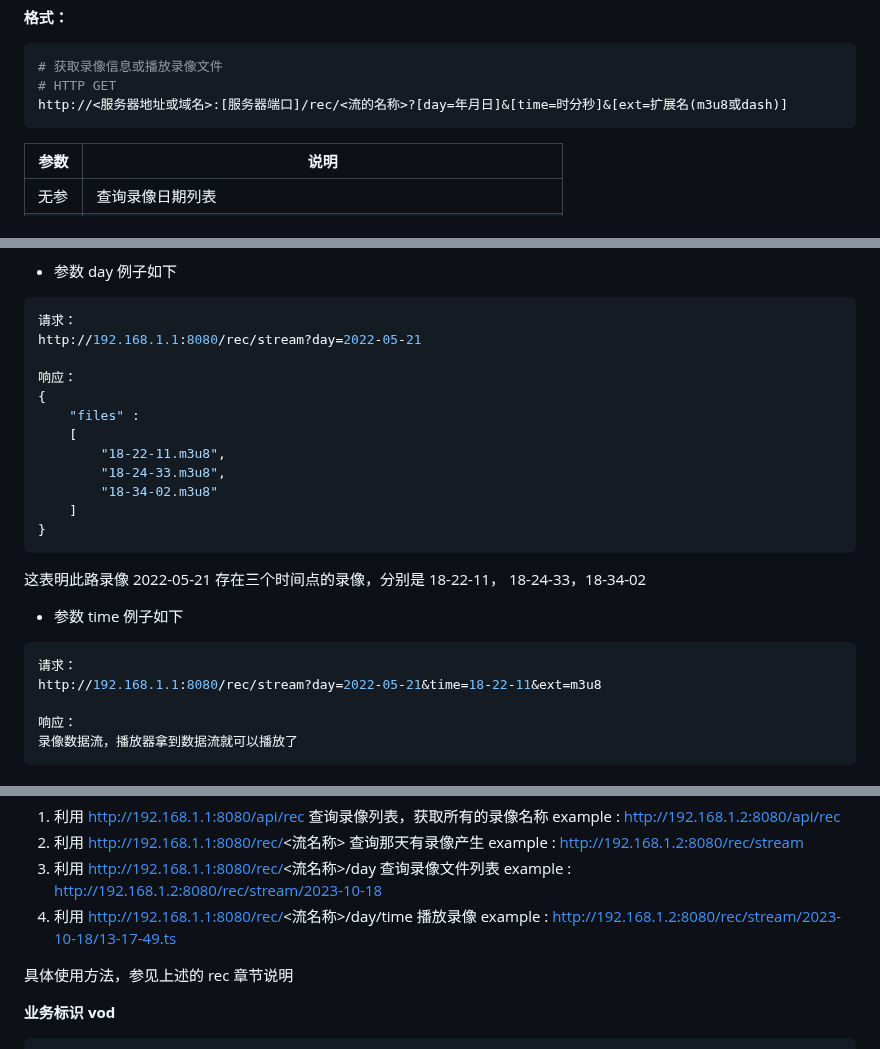
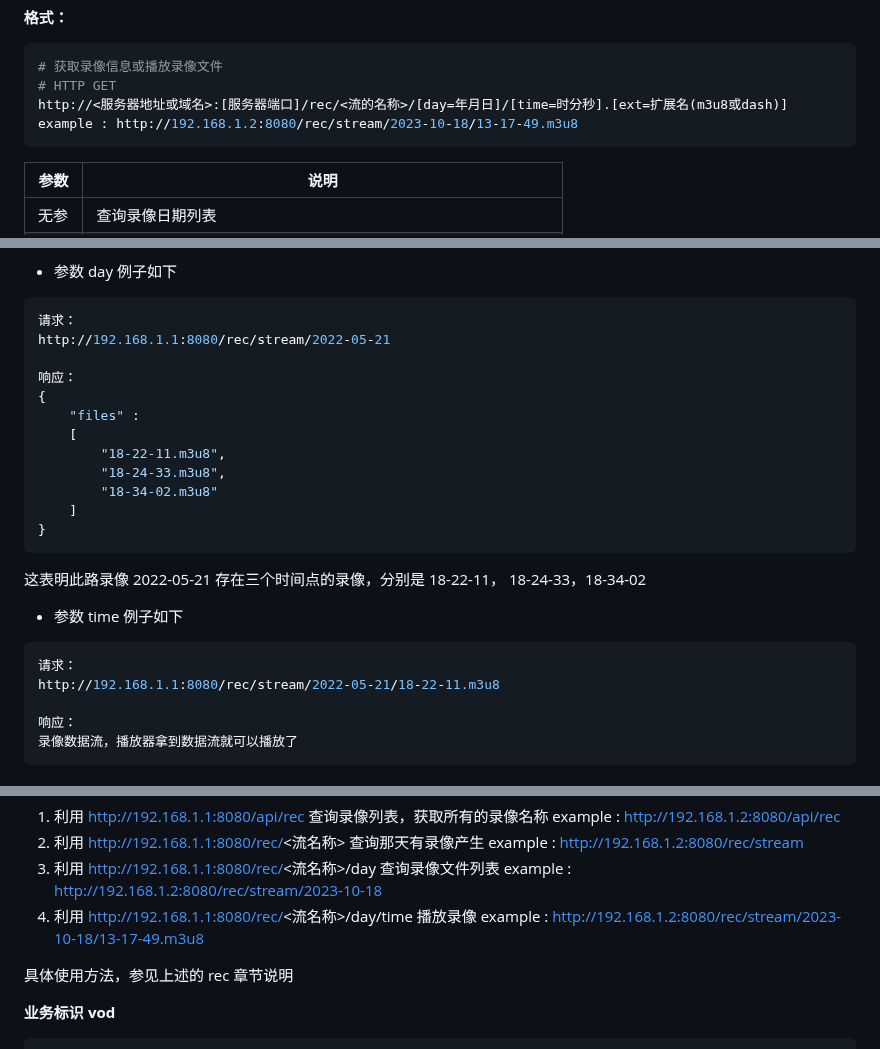
Before and after one commit to superconvert/smart_rtmpd, a Markdown page: web_dev.md, 3 parts joined by grey strips. GitHub-like rendering.

````diff
--- a/web_dev.md
+++ b/web_dev.md
@@ -95,7 +95,8 @@ rtmp://www.qiyicc.com/rec/sport
 ```bash
 # 获取录像信息或播放录像文件
 # HTTP GET
-http://<服务器地址或域名>:[服务器端口]/rec/<流的名称>?[day=年月日]&[time=时分秒]&[ext=扩展名(m3u8或dash)]
+http://<服务器地址或域名>:[服务器端口]/rec/<流的名称>/[day=年月日]/[time=时分秒].[ext=扩展名(m3u8或dash)]
+example : http://192.168.1.2:8080/rec/stream/2023-10-18/13-17-49.m3u8
 ```
 
 |参数|说明|
@@ -123,7 +124,7 @@ http://192.168.1.1:8080/rec/stream
 - 参数 day 例子如下
 ```bash
 请求：
-http://192.168.1.1:8080/rec/stream?day=2022-05-21
+http://192.168.1.1:8080/rec/stream/2022-05-21
 
 响应：
 {
@@ -140,7 +141,7 @@ http://192.168.1.1:8080/rec/stream?day=2022-05-21
 - 参数 time 例子如下
 ```bash
 请求：
-http://192.168.1.1:8080/rec/stream?day=2022-05-21&time=18-22-11&ext=m3u8
+http://192.168.1.1:8080/rec/stream/2022-05-21/18-22-11.m3u8
 
 响应：
 录像数据流，播放器拿到数据流就可以播放了
@@ -348,7 +349,7 @@ http://192.168.1.1:8080/api/rec?vhost=www.qiyicc.com
 1.  利用 http://192.168.1.1:8080/api/rec 查询录像列表，获取所有的录像名称         example : http://192.168.1.2:8080/api/rec
 2.  利用 http://192.168.1.1:8080/rec/<流名称> 查询那天有录像产生                 example : http://192.168.1.2:8080/rec/stream
 3.  利用 http://192.168.1.1:8080/rec/<流名称>/day 查询录像文件列表               example : http://192.168.1.2:8080/rec/stream/2023-10-18
-4.  利用 http://192.168.1.1:8080/rec/<流名称>/day/time 播放录像                 example : http://192.168.1.2:8080/rec/stream/2023-10-18/13-17-49.ts
+4.  利用 http://192.168.1.1:8080/rec/<流名称>/day/time 播放录像                 example : http://192.168.1.2:8080/rec/stream/2023-10-18/13-17-49.m3u8
 
 具体使用方法，参见上述的 rec 章节说明
 
````
